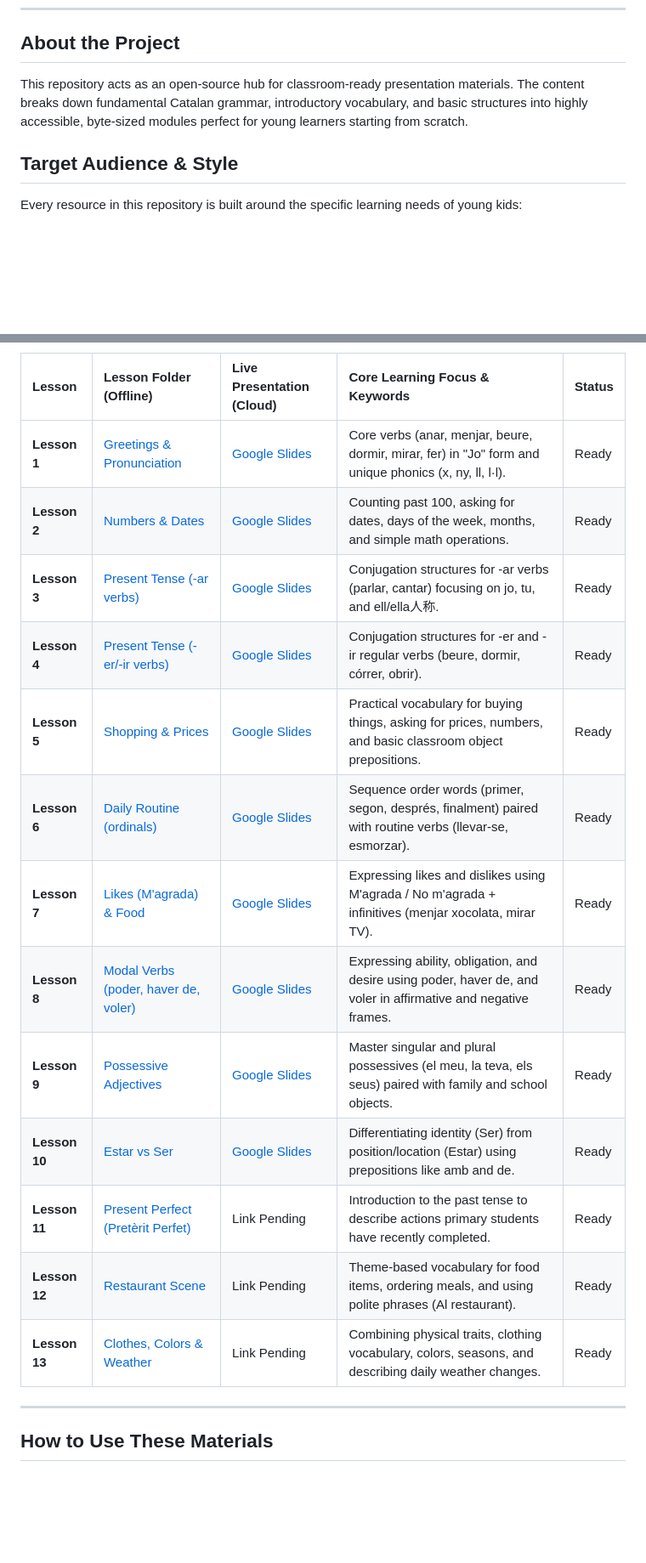
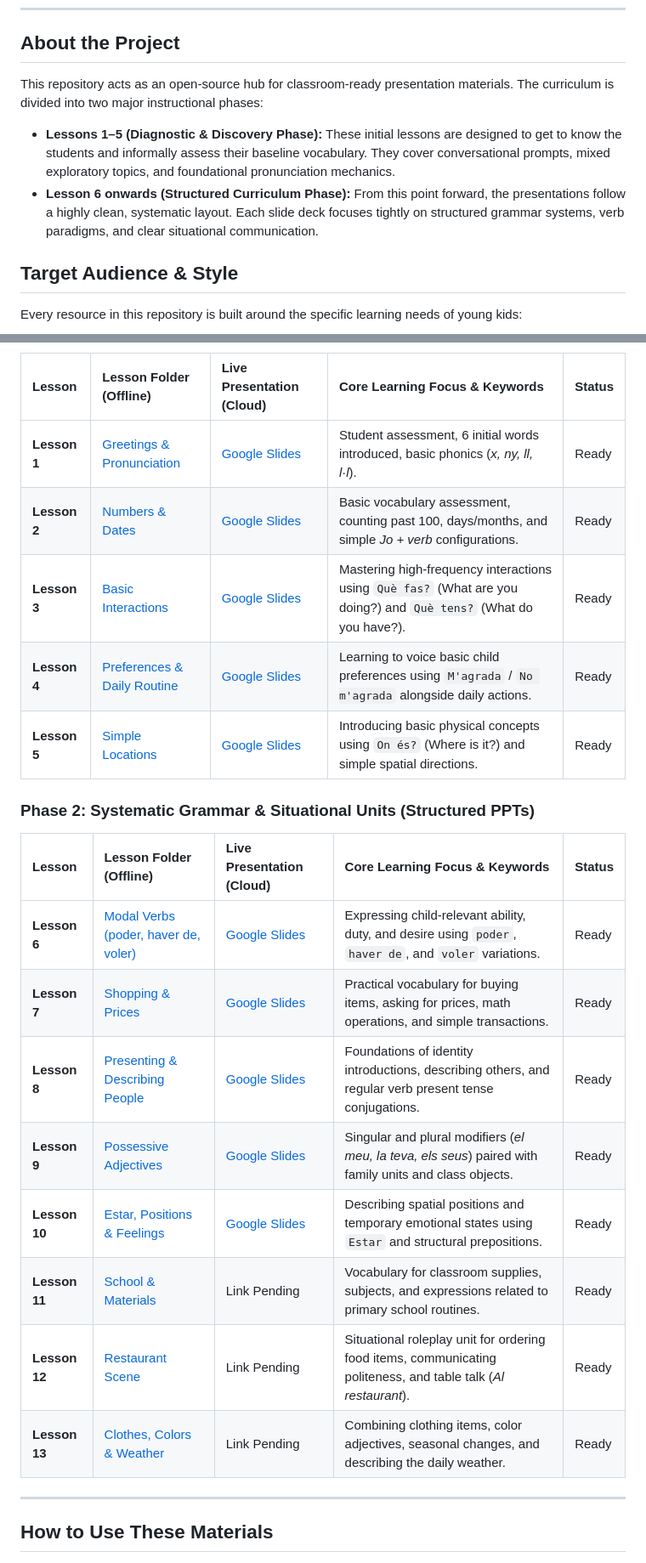
Before and after one commit to ritazhengruiwen-000/Catalan_Teaching_PPTs, a Markdown page: README.md, 2 parts joined by grey strips. Shown at 85% size. GitHub-like rendering; blank space fills up the shorter version.

Commit message:
Enhance project description with curriculum details
Expanded the project description to include curriculum phases and detailed lesson information for better clarity on the structure and content of the materials.

```diff
--- a/README.md
+++ b/README.md
@@ -14,7 +14,10 @@ Welcome to the Catalan Teaching PPTs repository. This project is a curated colle
 ---
 
 ## About the Project
-This repository acts as an open-source hub for classroom-ready presentation materials. The content breaks down fundamental Catalan grammar, introductory vocabulary, and basic structures into highly accessible, byte-sized modules perfect for young learners starting from scratch.
+This repository acts as an open-source hub for classroom-ready presentation materials. The curriculum is divided into two major instructional phases:
+
+* **Lessons 1–5 (Diagnostic & Discovery Phase):** These initial lessons are designed to get to know the students and informally assess their baseline vocabulary. They cover conversational prompts, mixed exploratory topics, and foundational pronunciation mechanics.
+* **Lesson 6 onwards (Structured Curriculum Phase):** From this point forward, the presentations follow a highly clean, systematic layout. Each slide deck focuses tightly on structured grammar systems, verb paradigms, and clear situational communication.
 
 ## Target Audience & Style
 Every resource in this repository is built around the specific learning needs of young kids:
@@ -50,18 +55,23 @@ This index reflects the curriculum sequence of our presentation slides. You can
 | Lesson | Lesson Folder (Offline) | Live Presentation (Cloud) | Core Learning Focus & Keywords | Status |
 | :--- | :--- | :--- | :--- | :--- |
-| **Lesson 1** | [Greetings & Pronunciation](./Primary_Lessons/01_Greetings_Pronunciation/) | [Google Slides](https://docs.google.com/presentation/d/1tUud8s5-mEscMmKuQToc6b92TpE7aE1I/edit?usp=sharing&ouid=117261283462329245527&rtpof=true&sd=true) | Core verbs (anar, menjar, beure, dormir, mirar, fer) in "Jo" form and unique phonics (x, ny, ll, l·l). | Ready |
-| **Lesson 2** | [Numbers & Dates](./Primary_Lessons/02_Numbers_Dates/) | [Google Slides](https://docs.google.com/presentation/d/1zbt7NT02ELfkneFjkbGsNdEPawtJR3Uq/edit?usp=sharing&ouid=117261283462329245527&rtpof=true&sd=true) | Counting past 100, asking for dates, days of the week, months, and simple math operations. | Ready |
-| **Lesson 3** | [Present Tense (-ar verbs)](./Primary_Lessons/03_Present_Tense_AR/) | [Google Slides](https://docs.google.com/presentation/d/1jjz-gDzX2UMh98F6HP0Jz66TgsLoi6ze/edit?usp=sharing&ouid=117261283462329245527&rtpof=true&sd=true) | Conjugation structures for -ar verbs (parlar, cantar) focusing on jo, tu, and ell/ella人称. | Ready |
-| **Lesson 4** | [Present Tense (-er/-ir verbs)](./Primary_Lessons/04_Present_Tense_ER_IR/) | [Google Slides](https://docs.google.com/presentation/d/1UIEWK8i-Ng68rS8cowWzRvSZmYmU09nE/edit?usp=sharing&ouid=117261283462329245527&rtpof=true&sd=true) | Conjugation structures for -er and -ir regular verbs (beure, dormir, córrer, obrir). | Ready |
-| **Lesson 5** | [Shopping & Prices](./Primary_Lessons/05_Shopping_Prices/) | [Google Slides](https://docs.google.com/presentation/d/1tHPweIM5U7l_kCdjOObR8mKe-b69NV2Y/edit?usp=sharing&ouid=117261283462329245527&rtpof=true&sd=true) | Practical vocabulary for buying things, asking for prices, numbers, and basic classroom object prepositions. | Ready |
-| **Lesson 6** | [Daily Routine (ordinals)](./Primary_Lessons/06_Daily_Routine/) | [Google Slides](https://docs.google.com/presentation/d/1RD7MrqQhe2ELMqPgsOmufbLY65W-FGXW/edit?usp=sharing&ouid=117261283462329245527&rtpof=true&sd=true) | Sequence order words (primer, segon, després, finalment) paired with routine verbs (llevar-se, esmorzar). | Ready |
-| **Lesson 7** | [Likes (M'agrada) & Food](./Primary_Lessons/07_Likes_Food/) | [Google Slides](https://docs.google.com/presentation/d/1Ua3LDMcVNVJULSHwjcJf3u99Zv1QvVM0/edit?usp=sharing&ouid=117261283462329245527&rtpof=true&sd=true) | Expressing likes and dislikes using M'agrada / No m'agrada + infinitives (menjar xocolata, mirar TV). | Ready |
-| **Lesson 8** | [Modal Verbs (poder, haver de, voler)](./Primary_Lessons/08_Modal_Verbs/) | [Google Slides](https://docs.google.com/presentation/d/1NhpOL3CuW2KU6KetfSOO03Oz5Ng8nfpf/edit?usp=sharing&ouid=117261283462329245527&rtpof=true&sd=true) | Expressing ability, obligation, and desire using poder, haver de, and voler in affirmative and negative frames. | Ready |
-| **Lesson 9** | [Possessive Adjectives](./Primary_Lessons/09_Possessive_Adjectives/) | [Google Slides](https://docs.google.com/presentation/d/1DcQ4ZJ9LL2pi7yrPnioSn-TQMFouPsMS/edit?usp=sharing&ouid=117261283462329245527&rtpof=true&sd=true) | Master singular and plural possessives (el meu, la teva, els seus) paired with family and school objects. | Ready |
-| **Lesson 10** | [Estar vs Ser](./Primary_Lessons/10_Estar_Ser/) | [Google Slides](https://docs.google.com/presentation/d/1NnWFRNnOOEqd3anxwEgdopcUVAQOCgZB/edit?usp=sharing&ouid=117261283462329245527&rtpof=true&sd=true) | Differentiating identity (Ser) from position/location (Estar) using prepositions like amb and de. | Ready |
-| **Lesson 11** | [Present Perfect (Pretèrit Perfet)](./Primary_Lessons/11_Present_Perfect/) | Link Pending | Introduction to the past tense to describe actions primary students have recently completed. | Ready |
-| **Lesson 12** | [Restaurant Scene](./Primary_Lessons/12_Restaurant_Scene/) | Link Pending | Theme-based vocabulary for food items, ordering meals, and using polite phrases (Al restaurant). | Ready |
-| **Lesson 13** | [Clothes, Colors & Weather](./Primary_Lessons/13_Clothes_Colors_Weather/) | Link Pending | Combining physical traits, clothing vocabulary, colors, seasons, and describing daily weather changes. | Ready |
+| **Lesson 1** | [Greetings & Pronunciation](./Primary_Lessons/01_Greetings_Pronunciation/) | [Google Slides](https://google.com) | Student assessment, 6 initial words introduced, basic phonics (*x, ny, ll, l·l*). | Ready |
+| **Lesson 2** | [Numbers & Dates](./Primary_Lessons/02_Numbers_Dates/) | [Google Slides](https://google.com) | Basic vocabulary assessment, counting past 100, days/months, and simple *Jo + verb* configurations. | Ready |
+| **Lesson 3** | [Basic Interactions](./Primary_Lessons/03_Basic_Interactions/) | [Google Slides](https://google.com) | Mastering high-frequency interactions using `Què fas?` (What are you doing?) and `Què tens?` (What do you have?). | Ready |
+| **Lesson 4** | [Preferences & Daily Routine](./Primary_Lessons/04_Preferences_Routine/) | [Google Slides](https://google.com) | Learning to voice basic child preferences using `M'agrada` / `No m'agrada` alongside daily actions. | Ready |
+| **Lesson 5** | [Simple Locations](./Primary_Lessons/05_Simple_Locations/) | [Google Slides](https://google.com) | Introducing basic physical concepts using `On és?` (Where is it?) and simple spatial directions. | Ready |
+
+### Phase 2: Systematic Grammar & Situational Units (Structured PPTs)
+
+| Lesson | Lesson Folder (Offline) | Live Presentation (Cloud) | Core Learning Focus & Keywords | Status |
+| :--- | :--- | :--- | :--- | :--- |
+| **Lesson 6** | [Modal Verbs (poder, haver de, voler)](./Primary_Lessons/06_Modal_Verbs/) | [Google Slides](https://google.com) | Expressing child-relevant ability, duty, and desire using `poder`, `haver de`, and `voler` variations. | Ready |
+| **Lesson 7** | [Shopping & Prices](./Primary_Lessons/07_Shopping_Prices/) | [Google Slides](https://google.com) | Practical vocabulary for buying items, asking for prices, math operations, and simple transactions. | Ready |
+| **Lesson 8** | [Presenting & Describing People](./Primary_Lessons/08_Describing_People/) | [Google Slides](https://google.com) | Foundations of identity introductions, describing others, and regular verb present tense conjugations. | Ready |
+| **Lesson 9** | [Possessive Adjectives](./Primary_Lessons/09_Possessive_Adjectives/) | [Google Slides](https://google.com) | Singular and plural modifiers (*el meu, la teva, els seus*) paired with family units and class objects. | Ready |
+| **Lesson 10** | [Estar, Positions & Feelings](./Primary_Lessons/10_Estar_Positions_Feelings/) | [Google Slides](https://google.com) | Describing spatial positions and temporary emotional states using `Estar` and structural prepositions. | Ready |
+| **Lesson 11** | [School & Materials](./Primary_Lessons/11_School_Materials/) | Link Pending | Vocabulary for classroom supplies, subjects, and expressions related to primary school routines. | Ready |
+| **Lesson 12** | [Restaurant Scene](./Primary_Lessons/12_Restaurant_Scene/) | Link Pending | Situational roleplay unit for ordering food items, communicating politeness, and table talk (*Al restaurant*). | Ready |
+| **Lesson 13** | [Clothes, Colors & Weather](./Primary_Lessons/13_Clothes_Colors_Weather/) | Link Pending | Combining clothing items, color adjectives, seasonal changes, and describing the daily weather. | Ready |
 
 ---
 
```
Also changed, not shown: other parts of README.md (+4 -2 lines).
